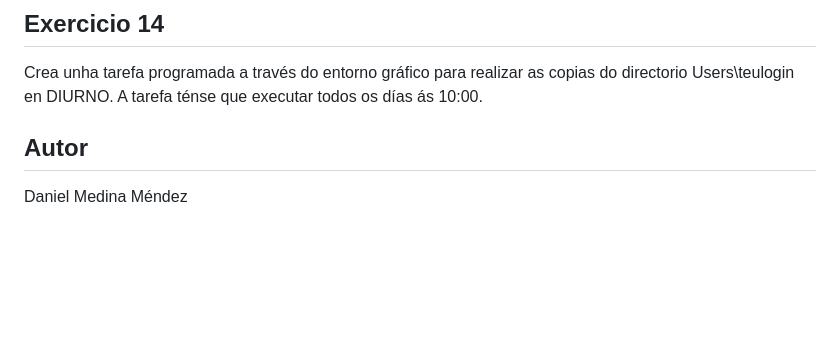
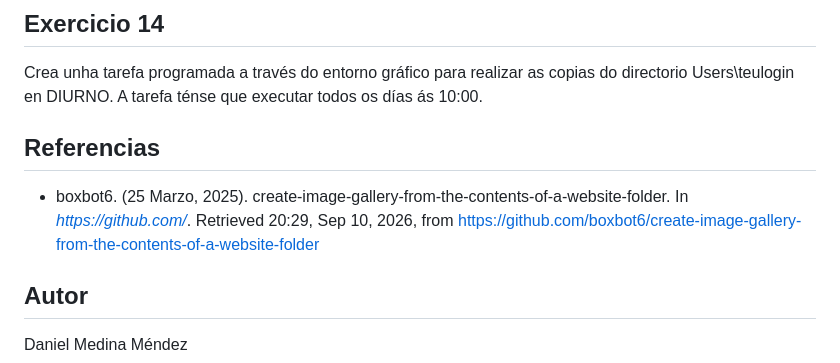
Before and after one commit to danimedin/Actividade_Tarefas_Programadas_e_rsync, a Markdown page: Actividade - Tarefas programadas e rsync.md, the part around the change. Drawn GitHub-style; blank space fills up the shorter version.

Commit message:
Agregadas a referncias do documento

```diff
--- a/Actividade - Tarefas programadas e rsync.md
+++ b/Actividade - Tarefas programadas e rsync.md
@@ -149,7 +149,9 @@ Crea unha tarefa programada a través do entorno gráfico para realizar as copia
 
 
 
+## Referencias
 
+* boxbot6. (25 Marzo, 2025). create-image-gallery-from-the-contents-of-a-website-folder. In *https://github.com/*. Retrieved 20:29, Sep 10, 2026, from [https://github.com/boxbot6/create-image-gallery-from-the-contents-of-a-website-folder](https://github.com/boxbot6/create-image-gallery-from-the-contents-of-a-website-folder)
 
 
 
```
